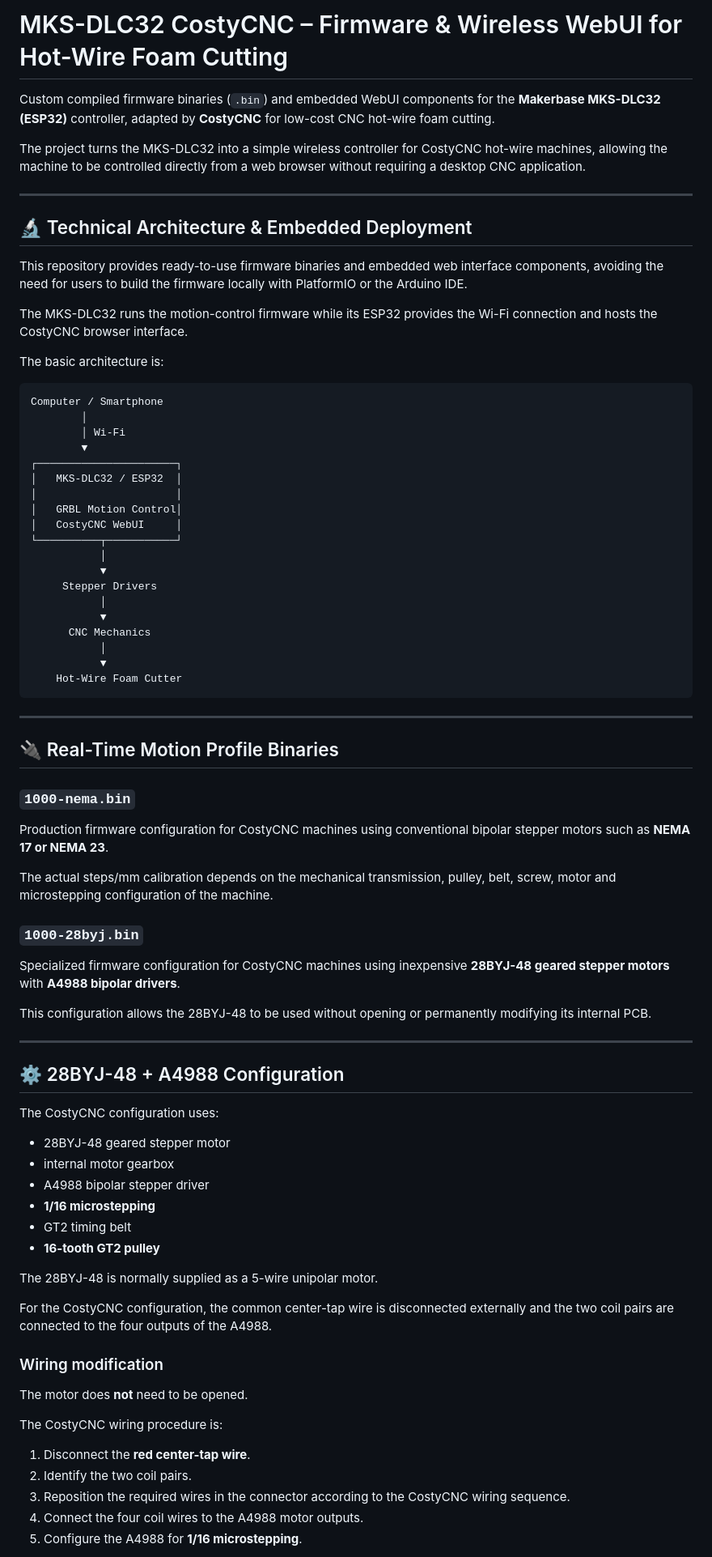
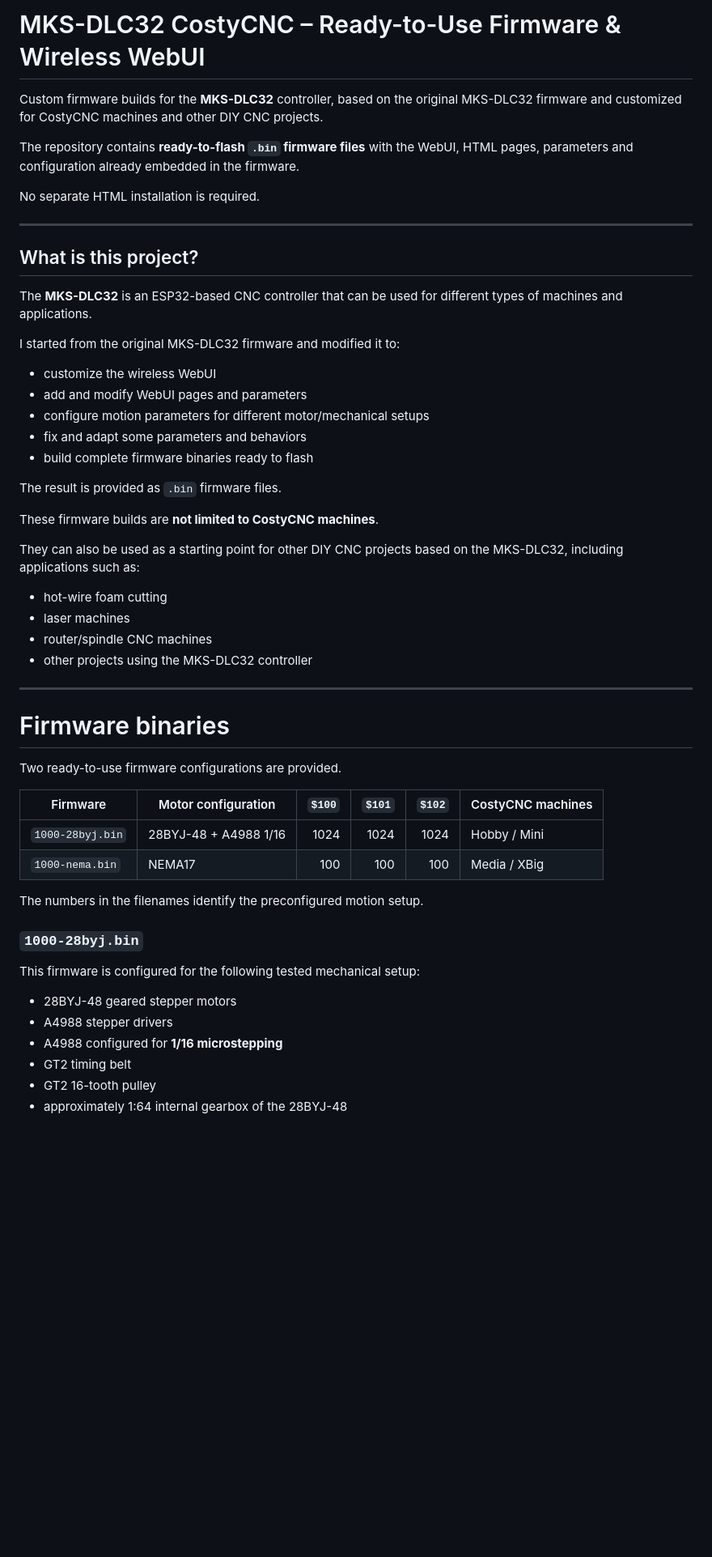
Before and after one commit to costycnc/mks-dlc32-costycnc, a Markdown page: README.md, the part around one of its changes. Shown at 81% size. Drawn GitHub-style; blank space fills up the shorter version.

Commit message:
Revise README for project clarity and firmware info
Updated README to clarify project purpose and firmware details.

````diff
--- a/README.md
+++ b/README.md
@@ -1,83 +1,57 @@
-# MKS-DLC32 CostyCNC – Firmware & Wireless WebUI for Hot-Wire Foam Cutting
+# MKS-DLC32 CostyCNC – Ready-to-Use Firmware & Wireless WebUI
 
-Custom compiled firmware binaries (`.bin`) and embedded WebUI components for the **Makerbase MKS-DLC32 (ESP32)** controller, adapted by **CostyCNC** for low-cost CNC hot-wire foam cutting.
+Custom firmware builds for the **MKS-DLC32** controller, based on the original MKS-DLC32 firmware and customized for CostyCNC machines and other DIY CNC projects.
 
-The project turns the MKS-DLC32 into a simple wireless controller for CostyCNC hot-wire machines, allowing the machine to be controlled directly from a web browser without requiring a desktop CNC application.
+The repository contains **ready-to-flash `.bin` firmware files** with the WebUI, HTML pages, parameters and configuration already embedded in the firmware.
+
+No separate HTML installation is required.
 
 ---
 
-## 🔬 Technical Architecture & Embedded Deployment
+## What is this project?
 
-This repository provides ready-to-use firmware binaries and embedded web interface components, avoiding the need for users to build the firmware locally with PlatformIO or the Arduino IDE.
+The **MKS-DLC32** is an ESP32-based CNC controller that can be used for different types of machines and applications.
 
-The MKS-DLC32 runs the motion-control firmware while its ESP32 provides the Wi-Fi connection and hosts the CostyCNC browser interface.
+I started from the original MKS-DLC32 firmware and modified it to:
 
-The basic architecture is:
+* customize the wireless WebUI
+* add and modify WebUI pages and parameters
+* configure motion parameters for different motor/mechanical setups
+* fix and adapt some parameters and behaviors
+* build complete firmware binaries ready to flash
 
-```text
-Computer / Smartphone
-        │
-        │ Wi-Fi
-        ▼
-┌──────────────────────┐
-│   MKS-DLC32 / ESP32  │
-│                      │
-│   GRBL Motion Control│
-│   CostyCNC WebUI     │
-└──────────┬───────────┘
-           │
-           ▼
-     Stepper Drivers
-           │
-           ▼
-      CNC Mechanics
-           │
-           ▼
-    Hot-Wire Foam Cutter
-```
+The result is provided as `.bin` firmware files.
+
+These firmware builds are **not limited to CostyCNC machines**.
+
+They can also be used as a starting point for other DIY CNC projects based on the MKS-DLC32, including applications such as:
+
+* hot-wire foam cutting
+* laser machines
+* router/spindle CNC machines
+* other projects using the MKS-DLC32 controller
 
 ---
 
-## 🔌 Real-Time Motion Profile Binaries
+# Firmware binaries
 
-### `1000-nema.bin`
+Two ready-to-use firmware configurations are provided.
 
-Production firmware configuration for CostyCNC machines using conventional bipolar stepper motors such as **NEMA 17 or NEMA 23**.
+| Firmware         | Motor configuration   | `$100` | `$101` | `$102` | CostyCNC machines |
+| ---------------- | --------------------- | -----: | -----: | -----: | ----------------- |
+| `1000-28byj.bin` | 28BYJ-48 + A4988 1/16 |   1024 |   1024 |   1024 | Hobby / Mini      |
+| `1000-nema.bin`  | NEMA17                |    100 |    100 |    100 | Media / XBig      |
 
-The actual steps/mm calibration depends on the mechanical transmission, pulley, belt, screw, motor and microstepping configuration of the machine.
+The numbers in the filenames identify the preconfigured motion setup.
 
 ### `1000-28byj.bin`
 
-Specialized firmware configuration for CostyCNC machines using inexpensive **28BYJ-48 geared stepper motors** with **A4988 bipolar drivers**.
+This firmware is configured for the following tested mechanical setup:
 
-This configuration allows the 28BYJ-48 to be used without opening or permanently modifying its internal PCB.
+* 28BYJ-48 geared stepper motors
+* A4988 stepper drivers
+* A4988 configured for **1/16 microstepping**
+* GT2 timing belt
+* GT2 16-tooth pulley
+* approximately 1:64 internal gearbox of the 28BYJ-48
 
----
-
-## ⚙️ 28BYJ-48 + A4988 Configuration
-
-The CostyCNC configuration uses:
-
-* 28BYJ-48 geared stepper motor
-* internal motor gearbox
-* A4988 bipolar stepper driver
-* **1/16 microstepping**
-* GT2 timing belt
-* **16-tooth GT2 pulley**
-
-The 28BYJ-48 is normally supplied as a 5-wire unipolar motor.
-
-For the CostyCNC configuration, the common center-tap wire is disconnected externally and the two coil pairs are connected to the four outputs of the A4988.
-
-### Wiring modification
-
-The motor does **not** need to be opened.
-
-The CostyCNC wiring procedure is:
-
-1. Disconnect the **red center-tap wire**.
-2. Identify the two coil pairs.
-3. Reposition the required wires in the connector according to the CostyCNC wiring sequence.
-4. Connect the four coil wires to the A4988 motor outputs.
-5. Configure the A4988 for **1/16 microstepping**.
-
````
Also changed, not shown: other parts of README.md (+239 -160 lines).
